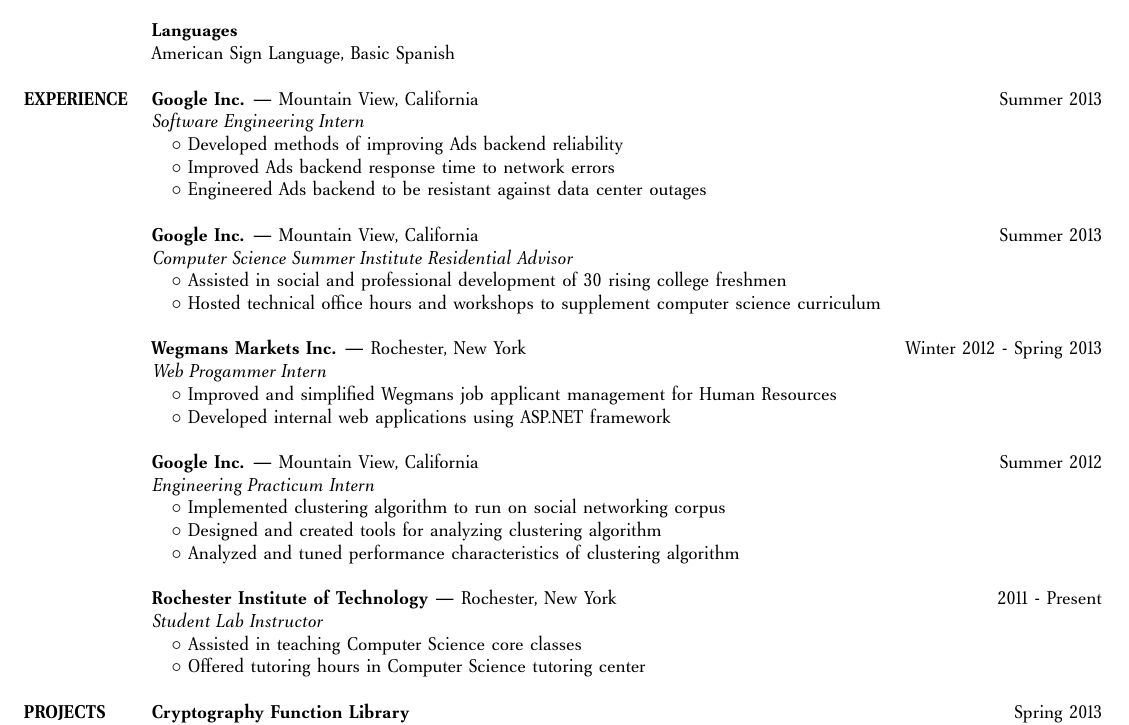
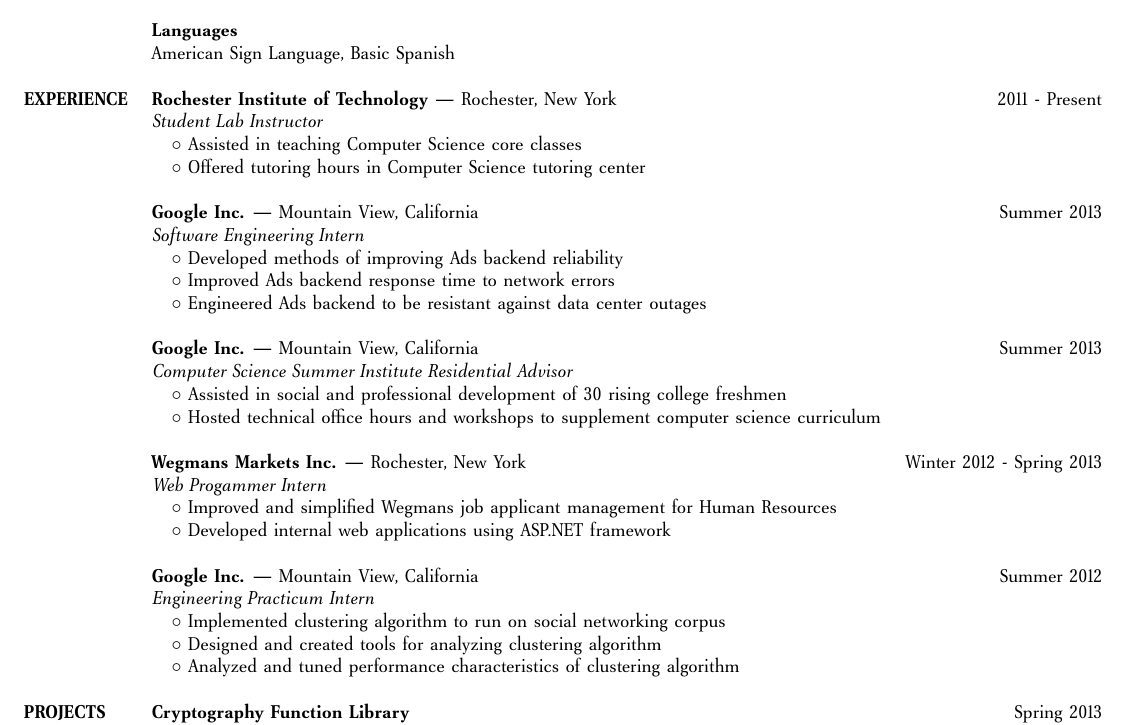
Before and after one commit to lcm1115/Resume, a LaTeX CV (resume.tex): part of the page, cut so that both start at the same text. Compiled offline with pdfLaTeX.

Commit message:
Reordered experience.

```diff
--- a/resume.tex
+++ b/resume.tex
@@ -49,6 +49,11 @@
 &American Sign Language, Basic Spanish\\
 &\\
 \textbf{EXPERIENCE}
+&\textbf{Rochester Institute of Technology} --- Rochester, New York\hfill 2011 - Present\\
+&\emph{Student Lab Instructor}\\
+&\hspace{10pt}$\circ$ Assisted in teaching Computer Science core classes\\
+&\hspace{10pt}$\circ$ Offered tutoring hours in Computer Science tutoring center\\
+&\\
 &\textbf{Google Inc.} --- Mountain View, California\hfill Summer 2013\\
 &\emph{Software Engineering Intern}\\
 &\hspace{10pt}$\circ$ Developed methods of improving Ads backend reliability\\
@@ -70,11 +75,6 @@
 &\hspace{10pt}$\circ$ Implemented clustering algorithm to run on social networking corpus\\
 &\hspace{10pt}$\circ$ Designed and created tools for analyzing clustering algorithm\\
 &\hspace{10pt}$\circ$ Analyzed and tuned performance characteristics of clustering algorithm\\
-&\\
-&\textbf{Rochester Institute of Technology} --- Rochester, New York\hfill 2011 - Present\\
-&\emph{Student Lab Instructor}\\
-&\hspace{10pt}$\circ$ Assisted in teaching Computer Science core classes\\
-&\hspace{10pt}$\circ$ Offered tutoring hours in Computer Science tutoring center\\
 &\\
 \textbf{PROJECTS}
 &\textbf{Cryptography Function Library} \hfill Spring 2013\\
```
Also changed, not shown: resume.pdf.
